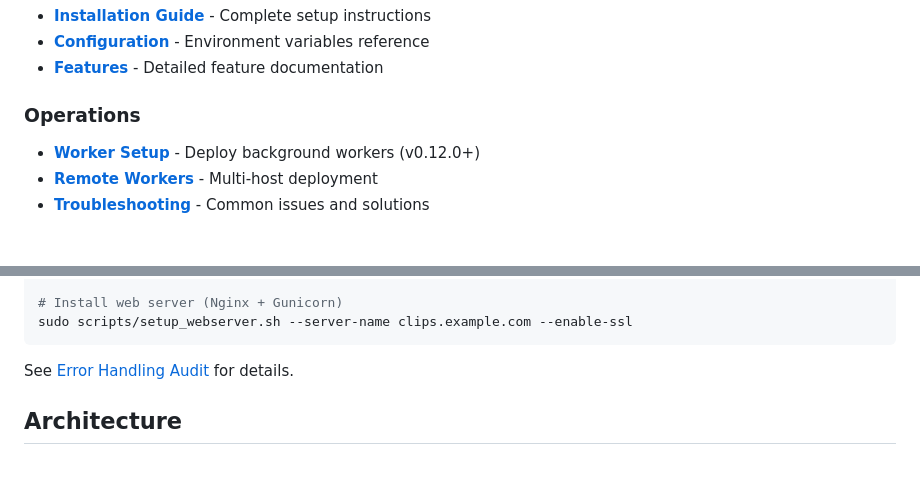
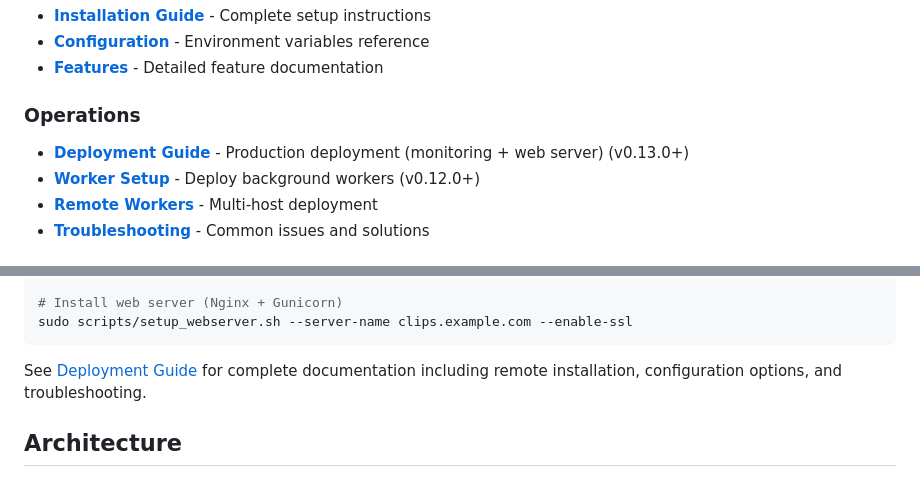
Before and after one commit to zebadrabbit/Clippy-Front, a Markdown page: README.md, 2 parts joined by grey strips. Rendered like a GitHub page.

````diff
--- a/README.md
+++ b/README.md
@@ -23,6 +23,7 @@ ClippyFront is a Flask-based web application for organizing media and assembling
 
 ### Operations
 
+- **[Deployment Guide](docs/DEPLOYMENT.md)** - Production deployment (monitoring + web server) (v0.13.0+)
 - **[Worker Setup](docs/WORKER_SETUP.md)** - Deploy background workers (v0.12.0+)
 - **[Remote Workers](docs/REMOTE_WORKER_SETUP.md)** - Multi-host deployment
 - **[Troubleshooting](docs/TROUBLESHOOTING.md)** - Common issues and solutions
@@ -130,7 +131,7 @@ sudo scripts/setup_monitoring.sh
 sudo scripts/setup_webserver.sh --server-name clips.example.com --enable-ssl
 ```
 
-See [Error Handling Audit](docs/ERROR_HANDLING_AUDIT.md) for details.
+See [Deployment Guide](docs/DEPLOYMENT.md) for complete documentation including remote installation, configuration options, and troubleshooting.
 
 ## Architecture
 
````
Also changed, not shown: docs/DEPLOYMENT.md (added, +591 -0 lines).
